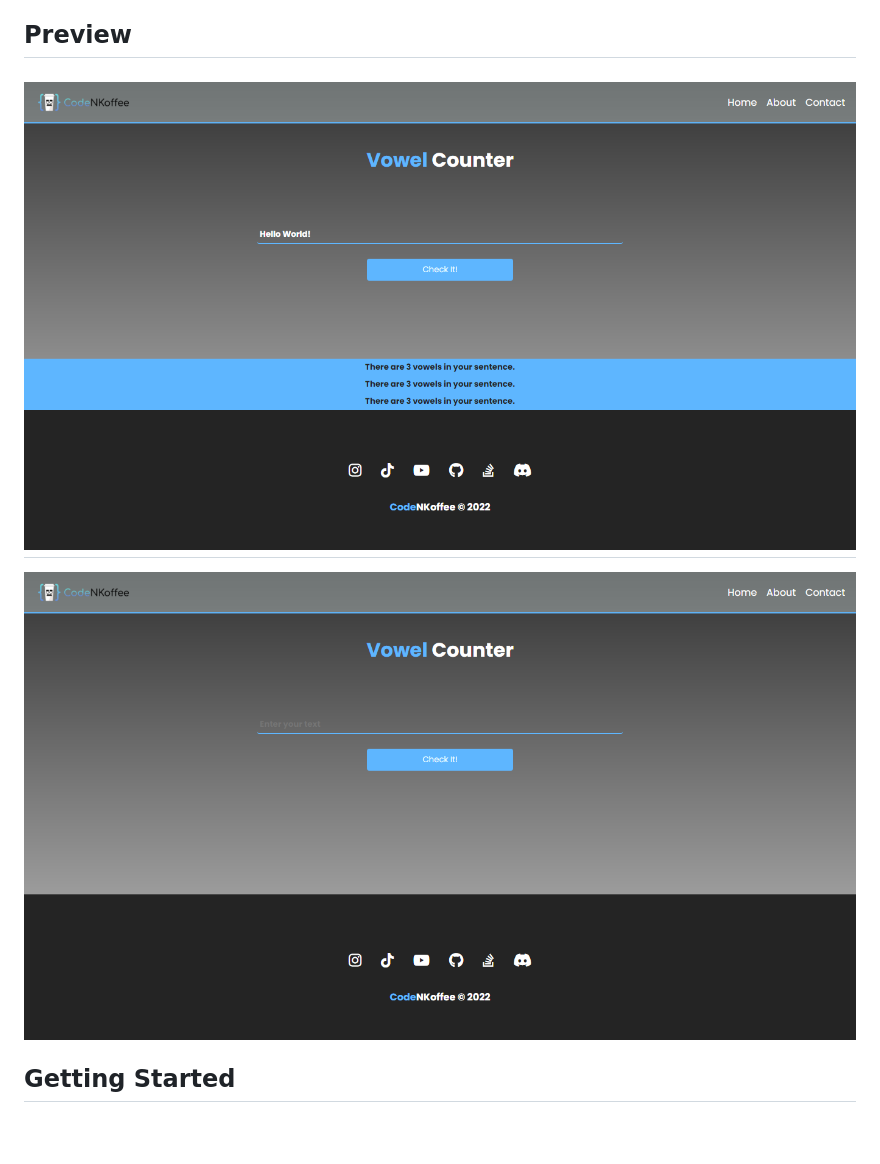
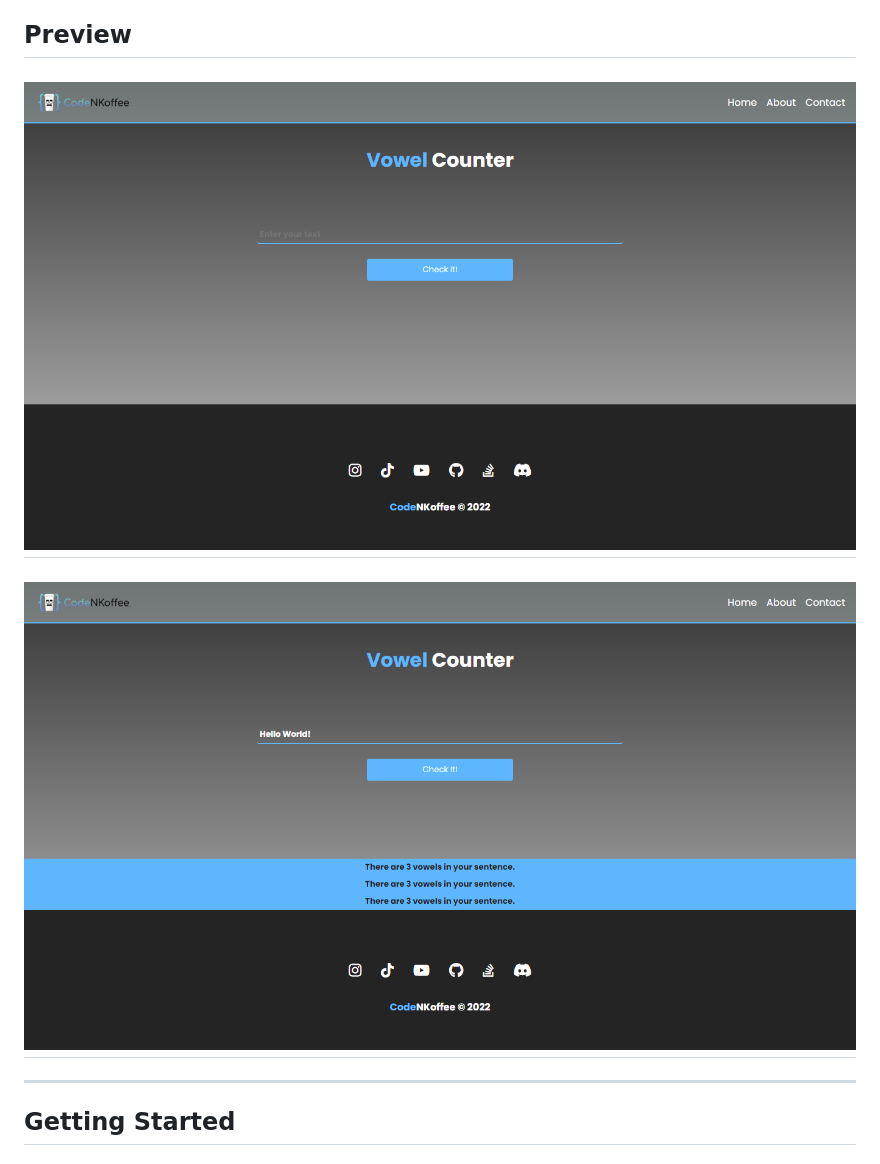
Before and after one commit to CodeNKoffee/vowel-counter-app, a Markdown page: README.md, the part around the change. Drawn GitHub-style; pictures changed too: assets/previewOne.png, assets/previewTwo.png; blank space fills up the shorter version.

Commit message:
Rearranged previews in README.md and added a bottom border under them

```diff
--- a/README.md
+++ b/README.md
@@ -10,6 +10,8 @@ The main purspose for this project was is to test my JavaScript skills in creati
 ![Vowel Counter](./assets/previewOne.png)
 ---
 ![vowel Counter - Output](./assets/previewTwo.png)
+---
+---
 
 ## Getting Started
 
```
